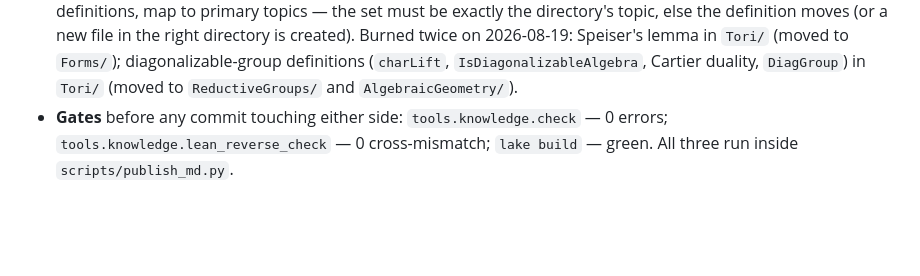
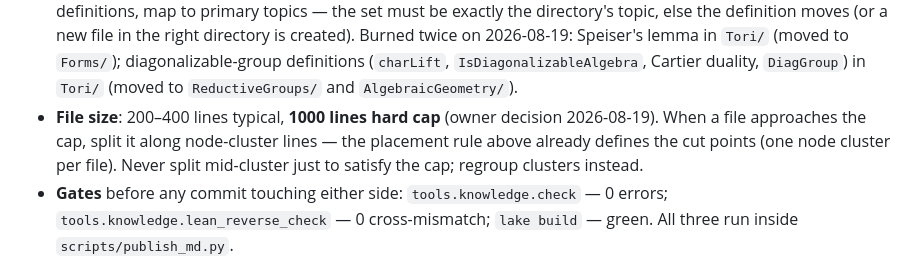
Before and after one commit to Langlandsproject/Langlands, a Markdown page: docs/01-design-conventions.md, the part around the change. Drawn GitHub-style; blank space fills up the shorter version.

Commit message:
docs: file-size rule — 1000-line hard cap, split along node clusters (owner decision)

```diff
--- a/docs/01-design-conventions.md
+++ b/docs/01-design-conventions.md
@@ -108,6 +108,11 @@ change policies.
   (`charLift`, `IsDiagonalizableAlgebra`, Cartier duality,
   `DiagGroup`) in `Tori/` (moved to `ReductiveGroups/` and
   `AlgebraicGeometry/`).
+- **File size**: 200–400 lines typical, **1000 lines hard cap**
+  (owner decision 2026-08-19). When a file approaches the cap, split
+  it along node-cluster lines — the placement rule above already
+  defines the cut points (one node cluster per file). Never split
+  mid-cluster just to satisfy the cap; regroup clusters instead.
 - **Gates** before any commit touching either side:
   `tools.knowledge.check` — 0 errors;
   `tools.knowledge.lean_reverse_check` — 0 cross-mismatch;
```
